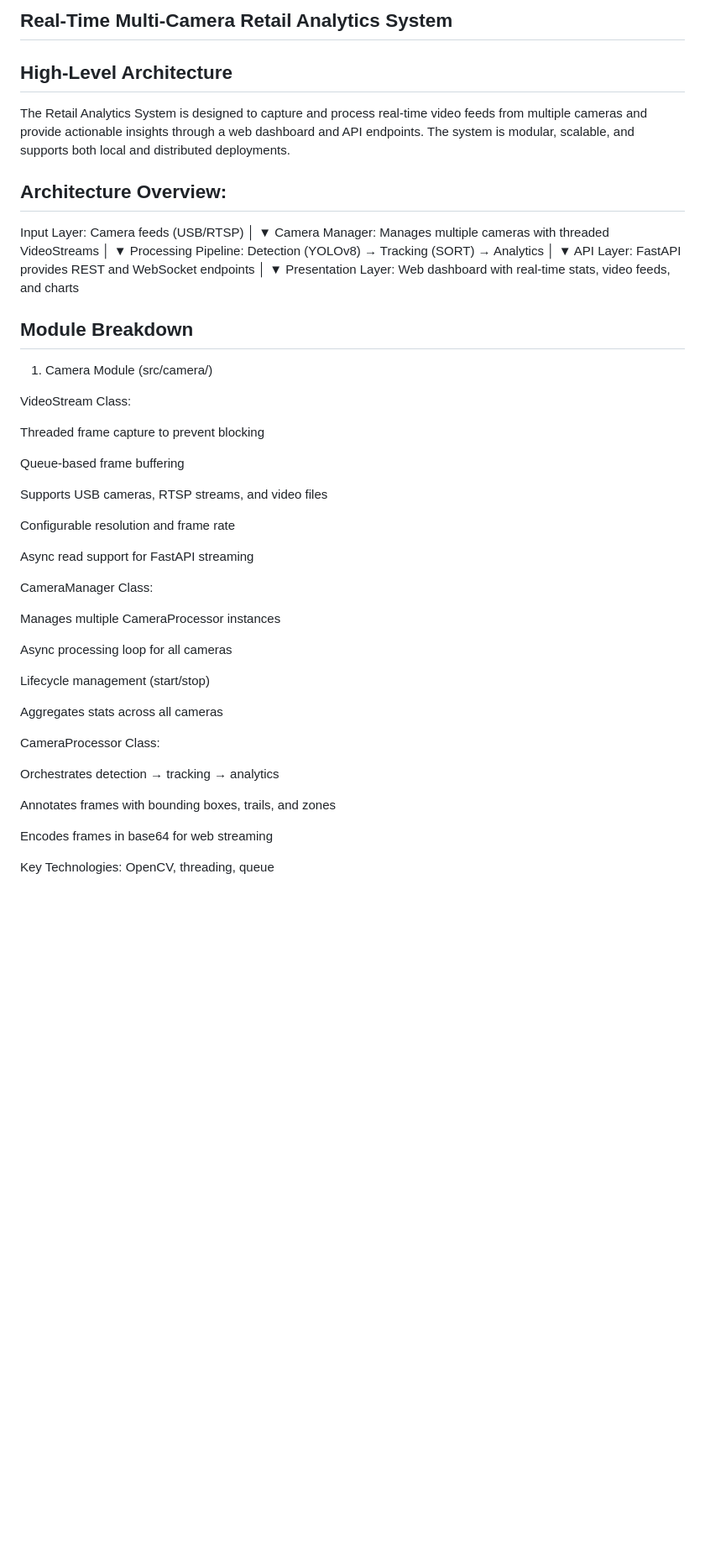
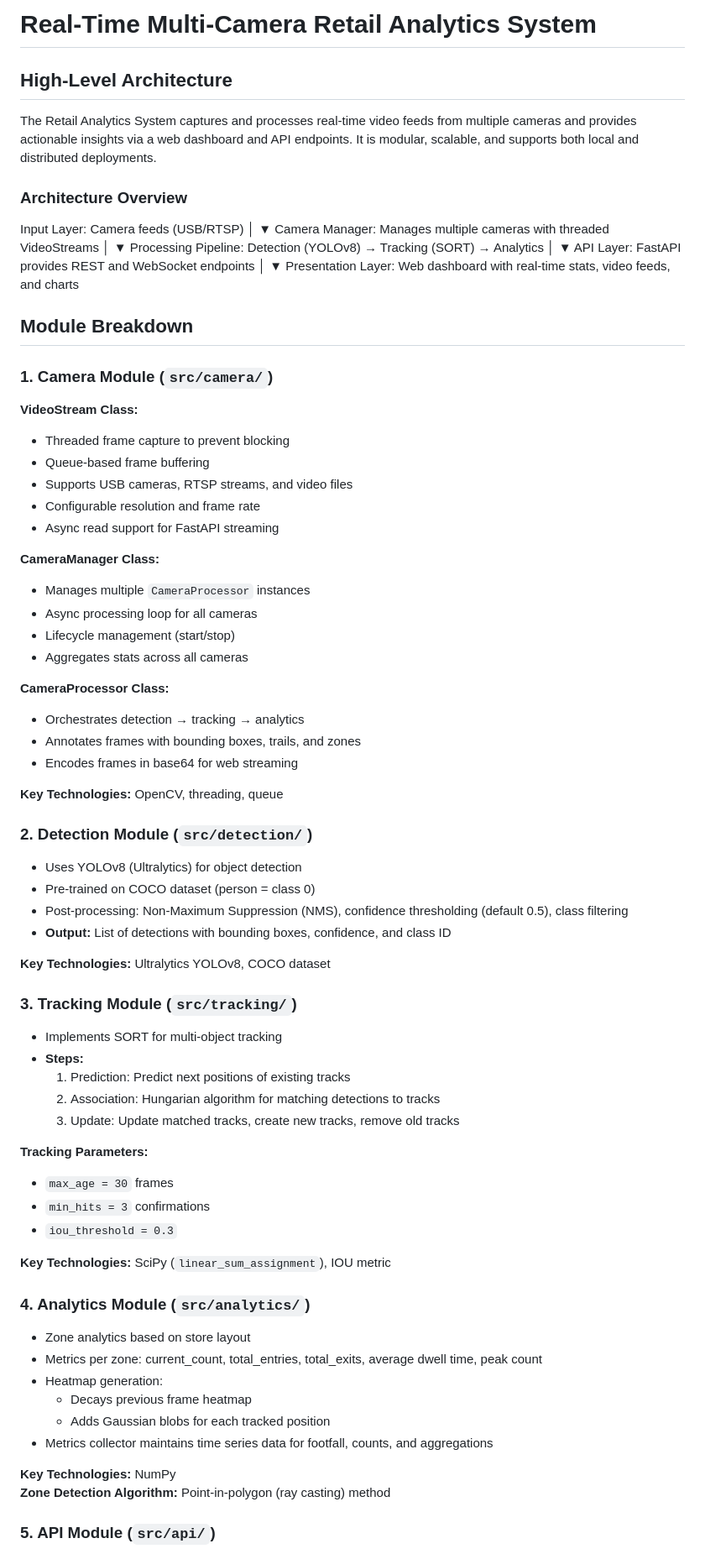
Before and after one commit to GunaVardhanaReddyT/Real-Time-mutli-camera-retail-analytics-system, a Markdown page: README.md, the part around one of its changes. Shown at 84% size. GitHub-like rendering; blank space fills up the shorter version.

```diff
--- a/README.md
+++ b/README.md
@@ -1,57 +1,85 @@
-## Real-Time Multi-Camera Retail Analytics System
+# Real-Time Multi-Camera Retail Analytics System
 
 ## High-Level Architecture
 
-The Retail Analytics System is designed to capture and process real-time video feeds from multiple cameras and provide actionable insights through a web dashboard and API endpoints. The system is modular, scalable, and supports both local and distributed deployments.
+The Retail Analytics System captures and processes real-time video feeds from multiple cameras and provides actionable insights via a web dashboard and API endpoints. It is modular, scalable, and supports both local and distributed deployments.
 
-## Architecture Overview:
+### Architecture Overview
 
 Input Layer: Camera feeds (USB/RTSP)
-        │
-        ▼
+│
+▼
 Camera Manager: Manages multiple cameras with threaded VideoStreams
-        │
-        ▼
+│
+▼
 Processing Pipeline: Detection (YOLOv8) → Tracking (SORT) → Analytics
-        │
-        ▼
+│
+▼
 API Layer: FastAPI provides REST and WebSocket endpoints
-        │
-        ▼
+│
+▼
 Presentation Layer: Web dashboard with real-time stats, video feeds, and charts
 
+
 ## Module Breakdown
-1. Camera Module (src/camera/)
 
-VideoStream Class:
+### 1. Camera Module (`src/camera/`)
 
-Threaded frame capture to prevent blocking
+**VideoStream Class:**
+- Threaded frame capture to prevent blocking
+- Queue-based frame buffering
+- Supports USB cameras, RTSP streams, and video files
+- Configurable resolution and frame rate
+- Async read support for FastAPI streaming
 
-Queue-based frame buffering
+**CameraManager Class:**
+- Manages multiple `CameraProcessor` instances
+- Async processing loop for all cameras
+- Lifecycle management (start/stop)
+- Aggregates stats across all cameras
 
-Supports USB cameras, RTSP streams, and video files
+**CameraProcessor Class:**
+- Orchestrates detection → tracking → analytics
+- Annotates frames with bounding boxes, trails, and zones
+- Encodes frames in base64 for web streaming
 
-Configurable resolution and frame rate
+**Key Technologies:** OpenCV, threading, queue
 
-Async read support for FastAPI streaming
+### 2. Detection Module (`src/detection/`)
 
-CameraManager Class:
+- Uses YOLOv8 (Ultralytics) for object detection
+- Pre-trained on COCO dataset (person = class 0)
+- Post-processing: Non-Maximum Suppression (NMS), confidence thresholding (default 0.5), class filtering
+- **Output:** List of detections with bounding boxes, confidence, and class ID
 
-Manages multiple CameraProcessor instances
+**Key Technologies:** Ultralytics YOLOv8, COCO dataset
 
-Async processing loop for all cameras
+### 3. Tracking Module (`src/tracking/`)
 
-Lifecycle management (start/stop)
+- Implements SORT for multi-object tracking
+- **Steps:**
+  1. Prediction: Predict next positions of existing tracks
+  2. Association: Hungarian algorithm for matching detections to tracks
+  3. Update: Update matched tracks, create new tracks, remove old tracks
 
-Aggregates stats across all cameras
+**Tracking Parameters:**
+- `max_age = 30` frames
+- `min_hits = 3` confirmations
+- `iou_threshold = 0.3`
 
-CameraProcessor Class:
+**Key Technologies:** SciPy (`linear_sum_assignment`), IOU metric
 
-Orchestrates detection → tracking → analytics
+### 4. Analytics Module (`src/analytics/`)
 
-Annotates frames with bounding boxes, trails, and zones
+- Zone analytics based on store layout
+- Metrics per zone: current_count, total_entries, total_exits, average dwell time, peak count
+- Heatmap generation:
+  - Decays previous frame heatmap
+  - Adds Gaussian blobs for each tracked position
+- Metrics collector maintains time series data for footfall, counts, and aggregations
 
-Encodes frames in base64 for web streaming
+**Key Technologies:** NumPy
+**Zone Detection Algorithm:** Point-in-polygon (ray casting) method
 
-Key Technologies: OpenCV, threading, queue
+### 5. API Module (`src/api/`)
 
```
Also changed, not shown: other parts of README.md (+49 -130 lines).
